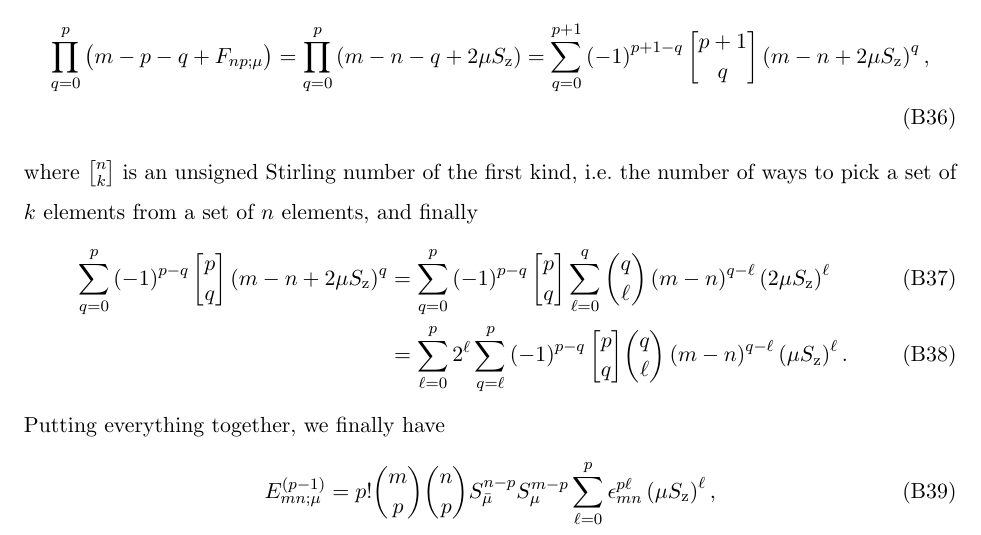
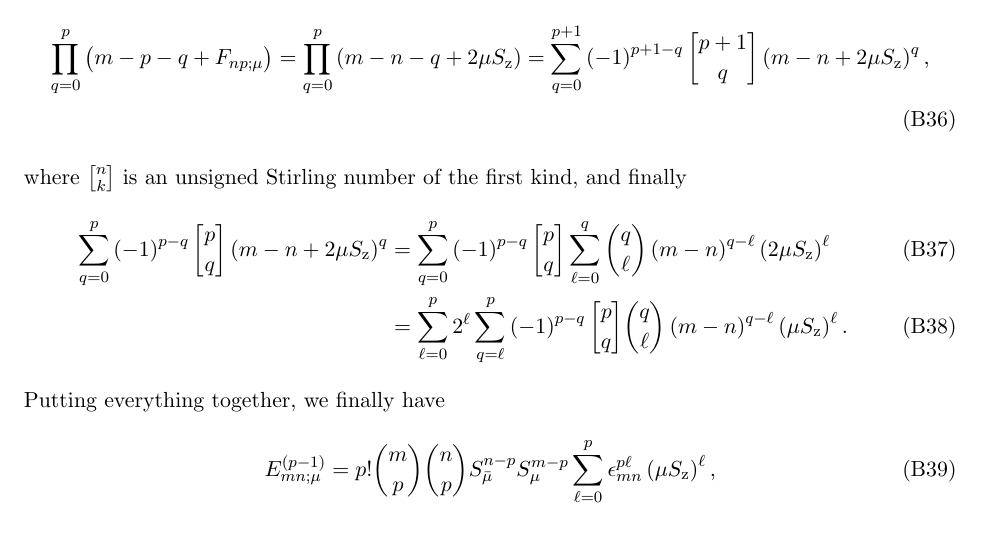
Before and after one commit to perlinm/rey_research, a LaTeX paper (soc_squeezing/cumulant_expansions.tex): part of page 12 of 22, cut so that both start at the same text. Compiled offline with pdfLaTeX.

Commit message:
removed incorrect interpretation of a Stirling number

```diff
--- a/soc_squeezing/cumulant_expansions.tex
+++ b/soc_squeezing/cumulant_expansions.tex
@@ -733,8 +733,7 @@ We can further simplify
   { p+1 \brack q } \p{m-n+2\mu S_\z}^q,
 \end{align}
 where ${ n \brack k }$ is an unsigned Stirling number of the first
-kind, i.e.~the number of ways to pick a set of $k$ elements from a set
-of $n$ elements, and finally
+kind, and finally
 \begin{align}
   \sum_{q=0}^p \p{-1}^{p-q} { p \brack q } \p{m-n+2\mu S_\z}^q
   &= \sum_{q=0}^p \p{-1}^{p-q} { p \brack q } \sum_{\ell=0}^q
```
